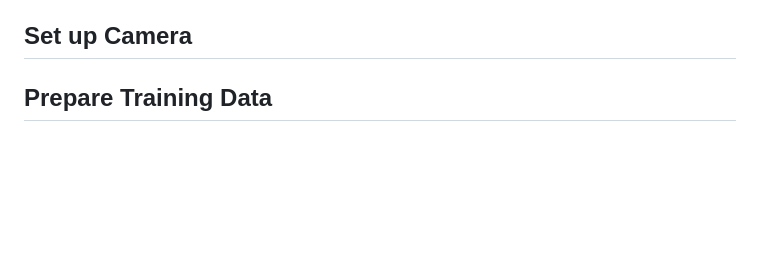
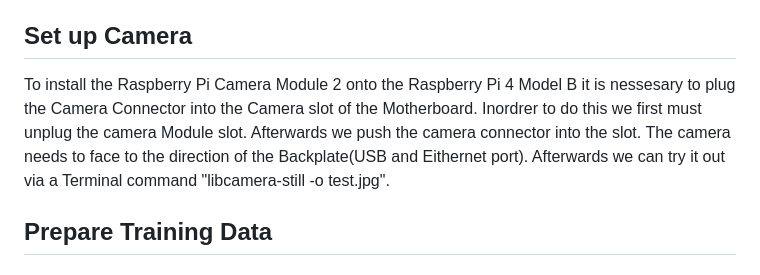
Before and after one commit to ccfrauasgr2/pet-detection, a Markdown page: docs/Group_2_SS23_ProjectReport.md, the part around the change. GitHub-like rendering; blank space fills up the shorter version.

```diff
--- a/docs/Group_2_SS23_ProjectReport.md
+++ b/docs/Group_2_SS23_ProjectReport.md
@@ -202,6 +202,9 @@ The following questions have to be answered:
   - The VNC session should start, and the Raspberry Pi desktop should be available.
 
 ## Set up Camera
+To install the Raspberry Pi Camera Module 2 onto the Raspberry Pi 4 Model B it is nessesary to plug the Camera Connector into the Camera slot of the Motherboard.
+Inordrer to do this we first must unplug the camera Module slot. Afterwards we push the camera connector into the slot. The camera needs to face to the direction of the Backplate(USB and Eithernet port).
+Afterwards we can try it out via a Terminal command "libcamera-still -o test.jpg".
 
 ## Prepare Training Data
 
```
